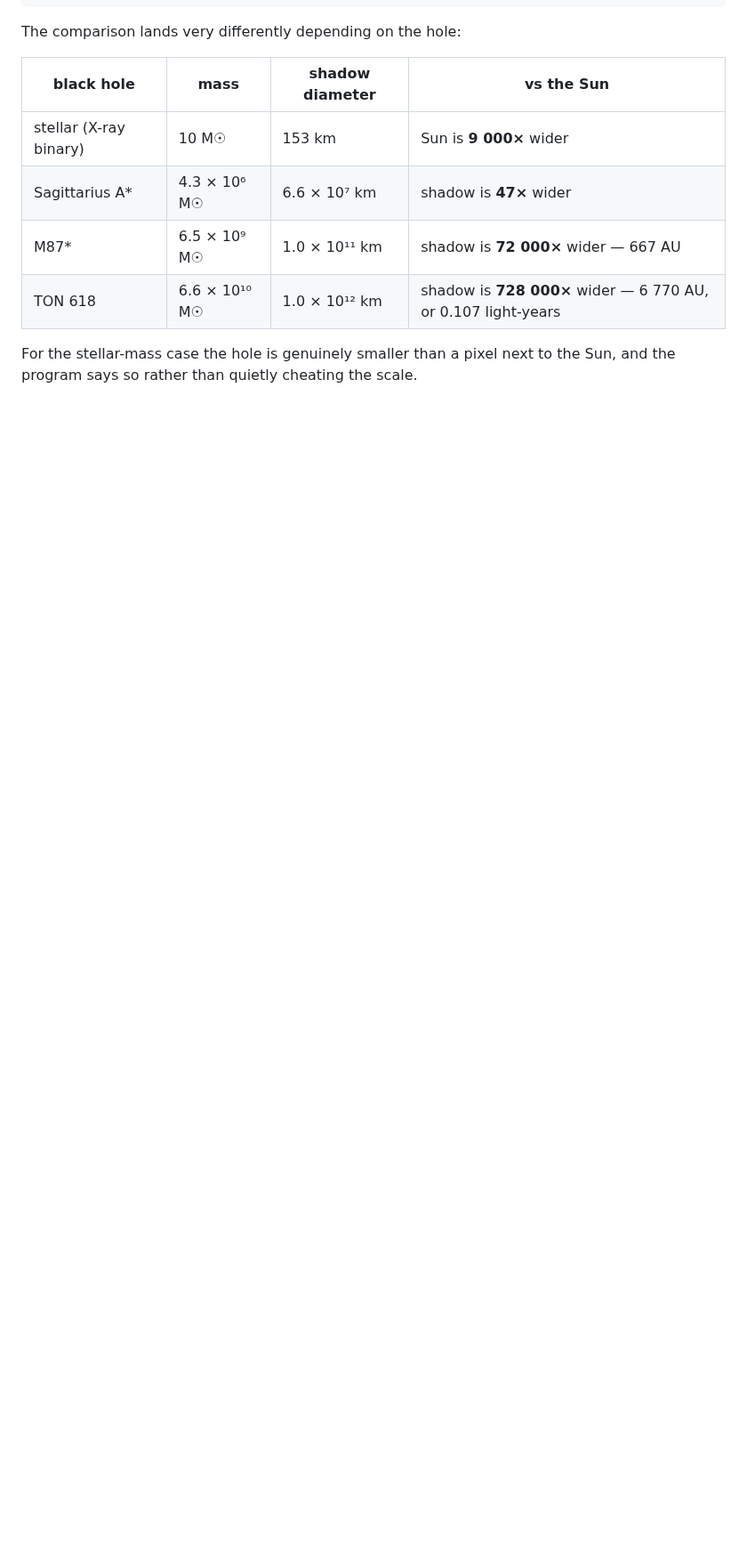
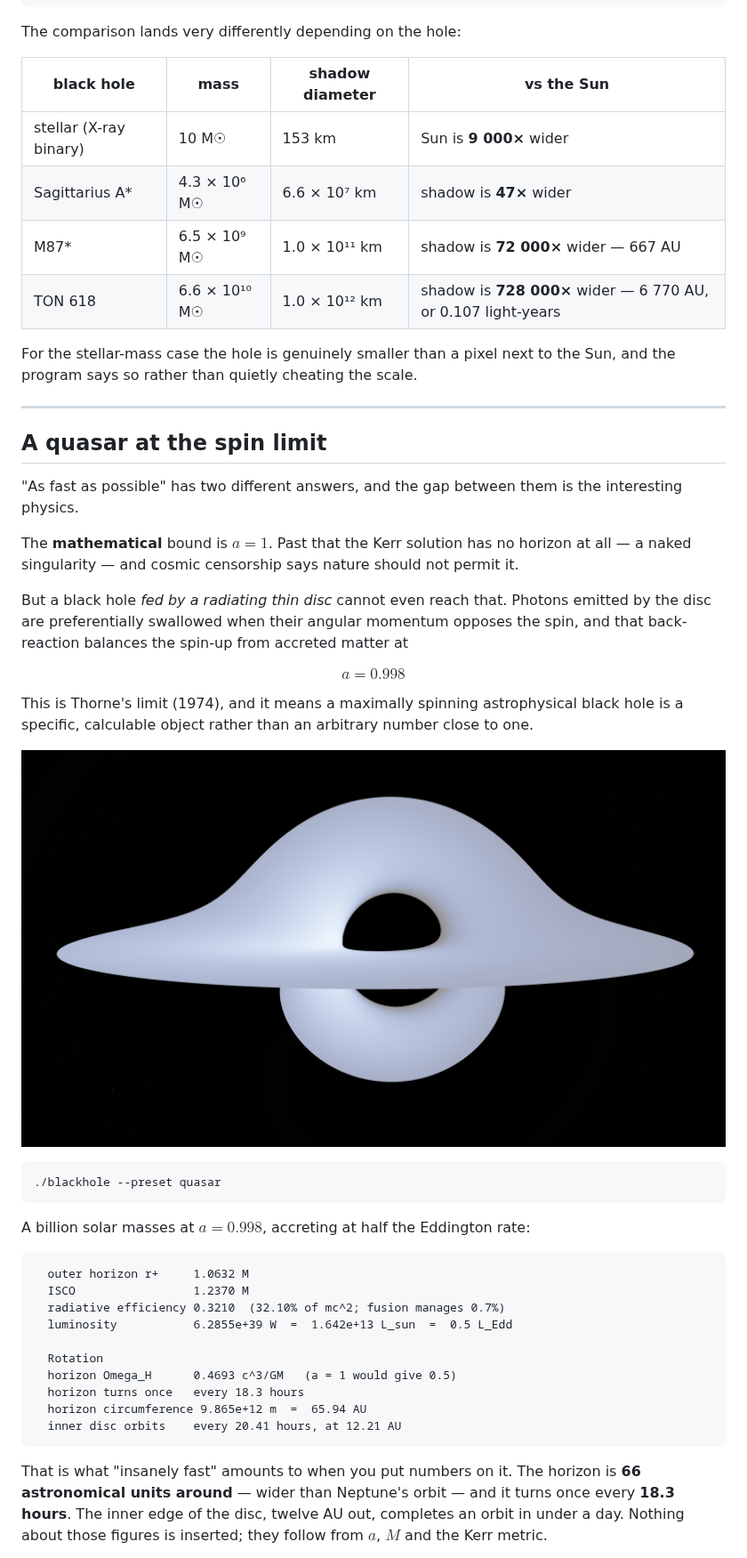
Before and after one commit to MattPar-Cell/Blackhole, a Markdown page: README.md, the part around one of its changes. Shown at 89% size. Drawn GitHub-style; pictures changed too: gallery/quasar.png (added); blank space fills up the shorter version.

````diff
--- a/README.md
+++ b/README.md
@@ -174,3 +174,53 @@ The comparison lands very differently depending on the hole:
 
 For the stellar-mass case the hole is genuinely smaller than a pixel next to the
 Sun, and the program says so rather than quietly cheating the scale.
+
+---
+
+## A quasar at the spin limit
+
+"As fast as possible" has two different answers, and the gap between them is
+the interesting physics.
+
+The **mathematical** bound is $a = 1$. Past that the Kerr solution has no
+horizon at all — a naked singularity — and cosmic censorship says nature should
+not permit it.
+
+But a black hole *fed by a radiating thin disc* cannot even reach that. Photons
+emitted by the disc are preferentially swallowed when their angular momentum
+opposes the spin, and that back-reaction balances the spin-up from accreted
+matter at
+
+$$a = 0.998$$
+
+This is Thorne's limit (1974), and it means a maximally spinning astrophysical
+black hole is a specific, calculable object rather than an arbitrary number
+close to one.
+
+![Quasar at the Thorne limit](gallery/quasar.png)
+
+```bash
+./blackhole --preset quasar
+```
+
+A billion solar masses at $a = 0.998$, accreting at half the Eddington rate:
+
+```
+  outer horizon r+     1.0632 M
+  ISCO                 1.2370 M
+  radiative efficiency 0.3210  (32.10% of mc^2; fusion manages 0.7%)
+  luminosity           6.2855e+39 W  =  1.642e+13 L_sun  =  0.5 L_Edd
+
+  Rotation
+  horizon Omega_H      0.4693 c^3/GM   (a = 1 would give 0.5)
+  horizon turns once   every 18.3 hours
+  horizon circumference 9.865e+12 m  =  65.94 AU
+  inner disc orbits    every 20.41 hours, at 12.21 AU
+```
+
+That is what "insanely fast" amounts to when you put numbers on it. The horizon
+is **66 astronomical units around** — wider than Neptune's orbit — and it turns
+once every **18.3 hours**. The inner edge of the disc, twelve AU out, completes
+an orbit in under a day. Nothing about those figures is inserted; they follow
+from $a$, $M$ and the Kerr metric.
+
````
Also changed, not shown: other parts of README.md (+48 -1 lines), gallery/quasar-face.png (added), gallery/quasar-spin0.png (added), 5 other files.
